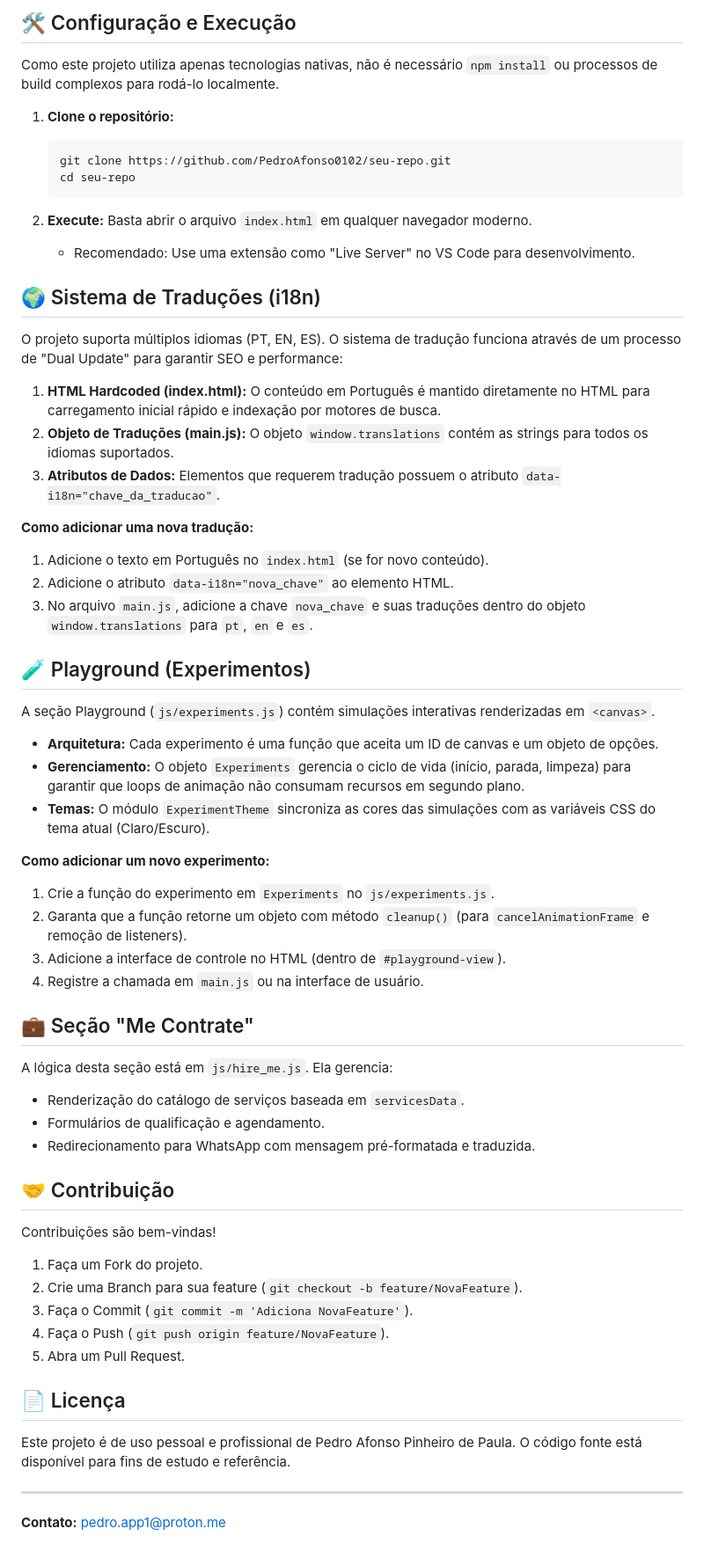
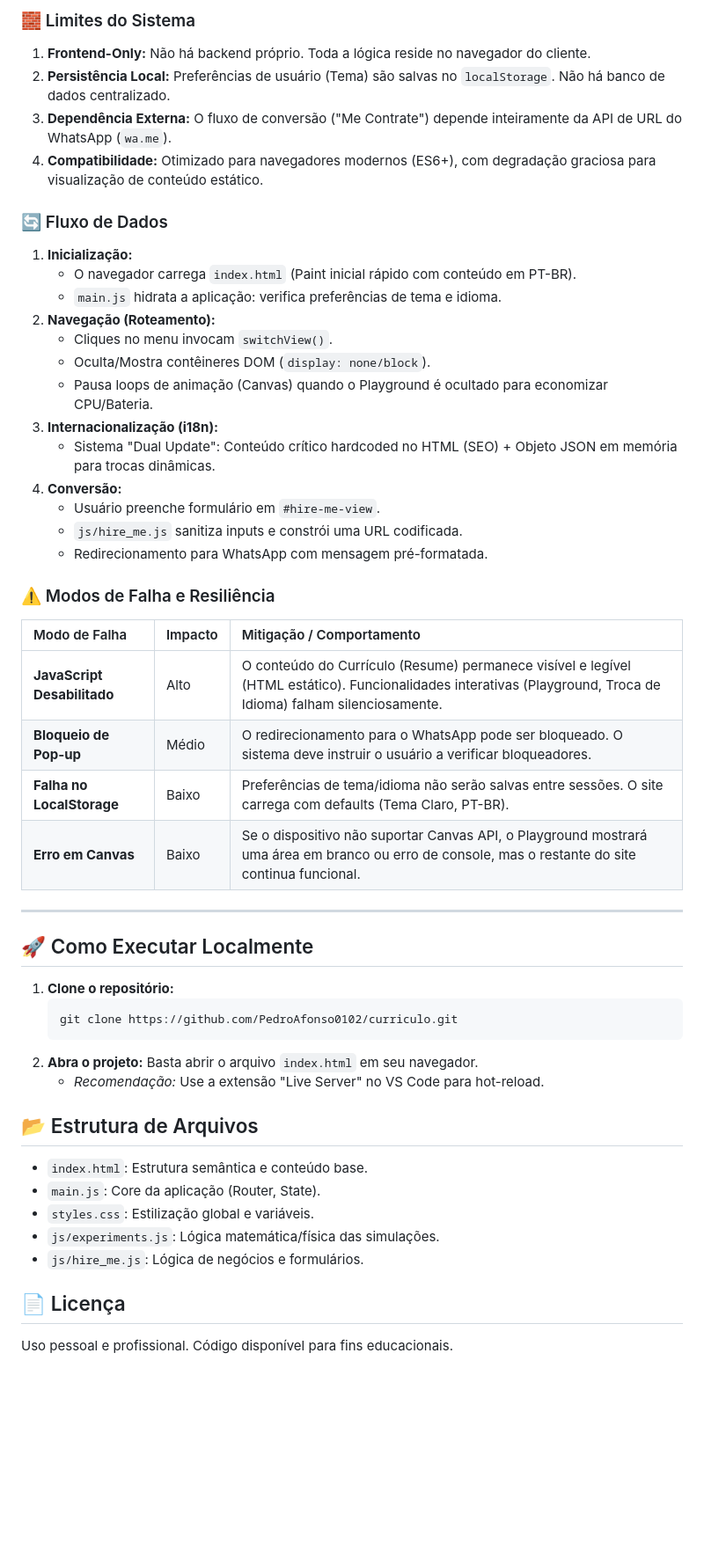
Before and after one commit to PedroAfonso0102/curriculo, a Markdown page: README.md, the part around the change printed below. Shown: that part at 88% size. Rendered like a GitHub page; blank space fills up the shorter version.

````diff
--- a/README.md
+++ b/README.md
@@ -32,65 +53,57 @@ Este projeto foi desenvolvido com tecnologias web nativas (Vanilla JavaScript, H
 ```
 
-## 🛠️ Configuração e Execução
+### 🧱 Limites do Sistema
 
-Como este projeto utiliza apenas tecnologias nativas, não é necessário `npm install` ou processos de build complexos para rodá-lo localmente.
+1.  **Frontend-Only:** Não há backend próprio. Toda a lógica reside no navegador do cliente.
+2.  **Persistência Local:** Preferências de usuário (Tema) são salvas no `localStorage`. Não há banco de dados centralizado.
+3.  **Dependência Externa:** O fluxo de conversão ("Me Contrate") depende inteiramente da API de URL do WhatsApp (`wa.me`).
+4.  **Compatibilidade:** Otimizado para navegadores modernos (ES6+), com degradação graciosa para visualização de conteúdo estático.
+
+### 🔄 Fluxo de Dados
+
+1.  **Inicialização:**
+    *   O navegador carrega `index.html` (Paint inicial rápido com conteúdo em PT-BR).
+    *   `main.js` hidrata a aplicação: verifica preferências de tema e idioma.
+2.  **Navegação (Roteamento):**
+    *   Cliques no menu invocam `switchView()`.
+    *   Oculta/Mostra contêineres DOM (`display: none/block`).
+    *   Pausa loops de animação (Canvas) quando o Playground é ocultado para economizar CPU/Bateria.
+3.  **Internacionalização (i18n):**
+    *   Sistema "Dual Update": Conteúdo crítico hardcoded no HTML (SEO) + Objeto JSON em memória para trocas dinâmicas.
+4.  **Conversão:**
+    *   Usuário preenche formulário em `#hire-me-view`.
+    *   `js/hire_me.js` sanitiza inputs e constrói uma URL codificada.
+    *   Redirecionamento para WhatsApp com mensagem pré-formatada.
+
+### ⚠️ Modos de Falha e Resiliência
+
+| Modo de Falha | Impacto | Mitigação / Comportamento |
+| :--- | :--- | :--- |
+| **JavaScript Desabilitado** | Alto | O conteúdo do Currículo (Resume) permanece visível e legível (HTML estático). Funcionalidades interativas (Playground, Troca de Idioma) falham silenciosamente. |
+| **Bloqueio de Pop-up** | Médio | O redirecionamento para o WhatsApp pode ser bloqueado. O sistema deve instruir o usuário a verificar bloqueadores. |
+| **Falha no LocalStorage** | Baixo | Preferências de tema/idioma não serão salvas entre sessões. O site carrega com defaults (Tema Claro, PT-BR). |
+| **Erro em Canvas** | Baixo | Se o dispositivo não suportar Canvas API, o Playground mostrará uma área em branco ou erro de console, mas o restante do site continua funcional. |
+
+---
+
+## 🚀 Como Executar Localmente
 
 1.  **Clone o repositório:**
     ```bash
-    git clone https://github.com/PedroAfonso0102/seu-repo.git
-    cd seu-repo
+    git clone https://github.com/PedroAfonso0102/curriculo.git
     ```
+2.  **Abra o projeto:**
+    Basta abrir o arquivo `index.html` em seu navegador.
+    *   *Recomendação:* Use a extensão "Live Server" no VS Code para hot-reload.
 
-2.  **Execute:**
-    Basta abrir o arquivo `index.html` em qualquer navegador moderno.
-    *   Recomendado: Use uma extensão como "Live Server" no VS Code para desenvolvimento.
+## 📂 Estrutura de Arquivos
 
-## 🌍 Sistema de Traduções (i18n)
-
-O projeto suporta múltiplos idiomas (PT, EN, ES). O sistema de tradução funciona através de um processo de "Dual Update" para garantir SEO e performance:
-
-1.  **HTML Hardcoded (index.html):** O conteúdo em Português é mantido diretamente no HTML para carregamento inicial rápido e indexação por motores de busca.
-2.  **Objeto de Traduções (main.js):** O objeto `window.translations` contém as strings para todos os idiomas suportados.
-3.  **Atributos de Dados:** Elementos que requerem tradução possuem o atributo `data-i18n="chave_da_traducao"`.
-
-**Como adicionar uma nova tradução:**
-1.  Adicione o texto em Português no `index.html` (se for novo conteúdo).
-2.  Adicione o atributo `data-i18n="nova_chave"` ao elemento HTML.
-3.  No arquivo `main.js`, adicione a chave `nova_chave` e suas traduções dentro do objeto `window.translations` para `pt`, `en` e `es`.
-
-## 🧪 Playground (Experimentos)
-
-A seção Playground (`js/experiments.js`) contém simulações interativas renderizadas em `<canvas>`.
-
-*   **Arquitetura:** Cada experimento é uma função que aceita um ID de canvas e um objeto de opções.
-*   **Gerenciamento:** O objeto `Experiments` gerencia o ciclo de vida (início, parada, limpeza) para garantir que loops de animação não consumam recursos em segundo plano.
-*   **Temas:** O módulo `ExperimentTheme` sincroniza as cores das simulações com as variáveis CSS do tema atual (Claro/Escuro).
-
-**Como adicionar um novo experimento:**
-1.  Crie a função do experimento em `Experiments` no `js/experiments.js`.
-2.  Garanta que a função retorne um objeto com método `cleanup()` (para `cancelAnimationFrame` e remoção de listeners).
-3.  Adicione a interface de controle no HTML (dentro de `#playground-view`).
-4.  Registre a chamada em `main.js` ou na interface de usuário.
-
-## 💼 Seção "Me Contrate"
-
-A lógica desta seção está em `js/hire_me.js`. Ela gerencia:
-*   Renderização do catálogo de serviços baseada em `servicesData`.
-*   Formulários de qualificação e agendamento.
-*   Redirecionamento para WhatsApp com mensagem pré-formatada e traduzida.
-
-## 🤝 Contribuição
-
-Contribuições são bem-vindas!
-1.  Faça um Fork do projeto.
-2.  Crie uma Branch para sua feature (`git checkout -b feature/NovaFeature`).
-3.  Faça o Commit (`git commit -m 'Adiciona NovaFeature'`).
-4.  Faça o Push (`git push origin feature/NovaFeature`).
-5.  Abra um Pull Request.
+*   `index.html`: Estrutura semântica e conteúdo base.
+*   `main.js`: Core da aplicação (Router, State).
+*   `styles.css`: Estilização global e variáveis.
+*   `js/experiments.js`: Lógica matemática/física das simulações.
+*   `js/hire_me.js`: Lógica de negócios e formulários.
 
 ## 📄 Licença
 
-Este projeto é de uso pessoal e profissional de Pedro Afonso Pinheiro de Paula. O código fonte está disponível para fins de estudo e referência.
-
----
-**Contato:** pedro.app1@proton.me
+Uso pessoal e profissional. Código disponível para fins educacionais.
````
Also changed, not shown: other parts of README.md (+44 -23 lines).
